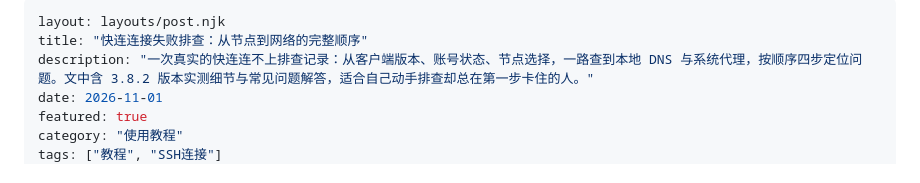
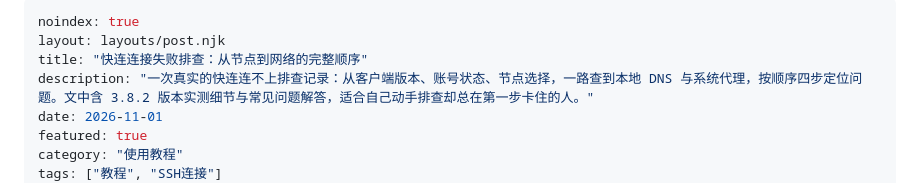
Before and after one commit to hhyrr898/kuailian, a Markdown page: src/posts/kuailian-connection-failed-fix.md, the part around the change. Drawn GitHub-style.

Commit message:
sync: BOM noindex + deploy project name

```diff
--- a/src/posts/kuailian-connection-failed-fix.md
+++ b/src/posts/kuailian-connection-failed-fix.md
@@ -1,4 +1,5 @@
 ---
+noindex: true
 layout: layouts/post.njk
 title: "快连连接失败排查：从节点到网络的完整顺序"
 description: "一次真实的快连连不上排查记录：从客户端版本、账号状态、节点选择，一路查到本地 DNS 与系统代理，按顺序四步定位问题。文中含 3.8.2 版本实测细节与常见问题解答，适合自己动手排查却总在第一步卡住的人。"
```
